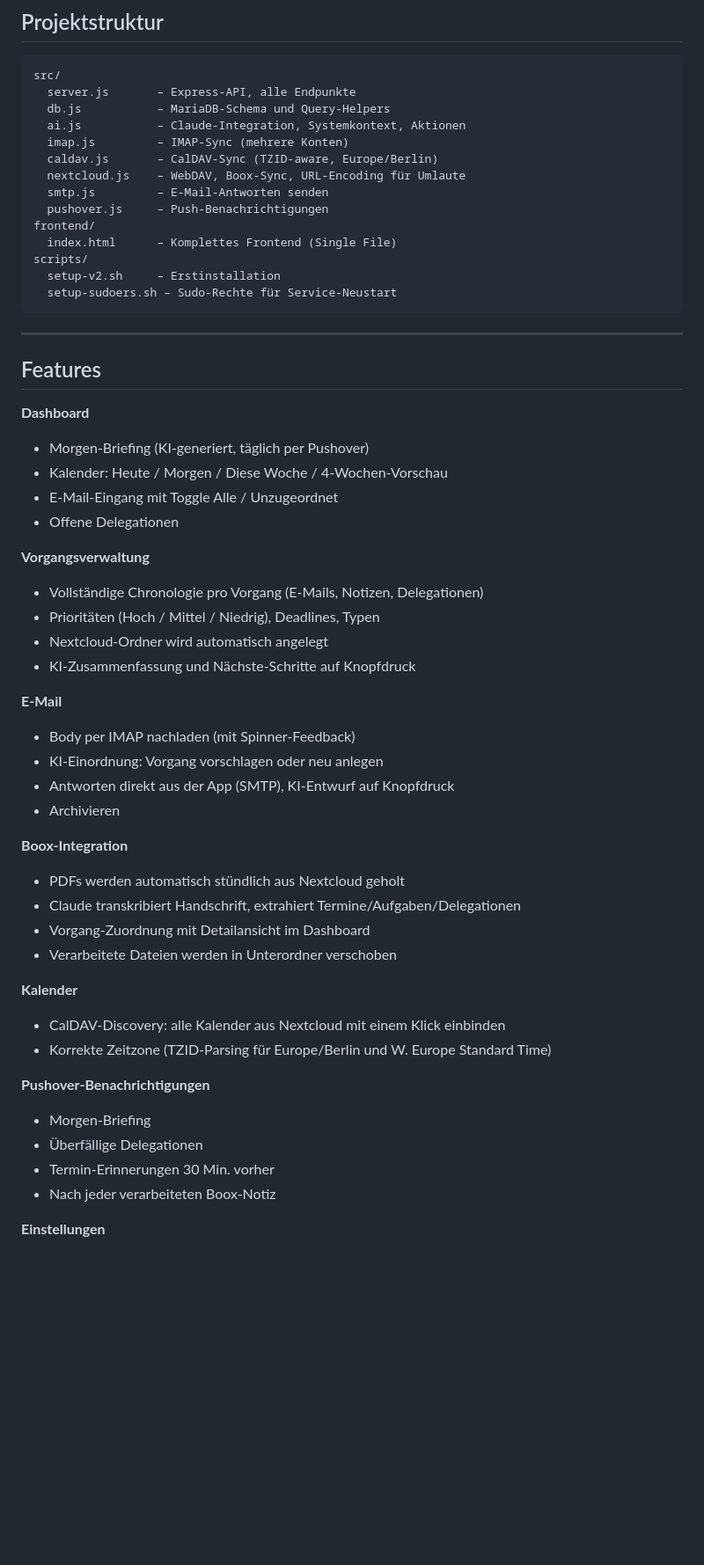
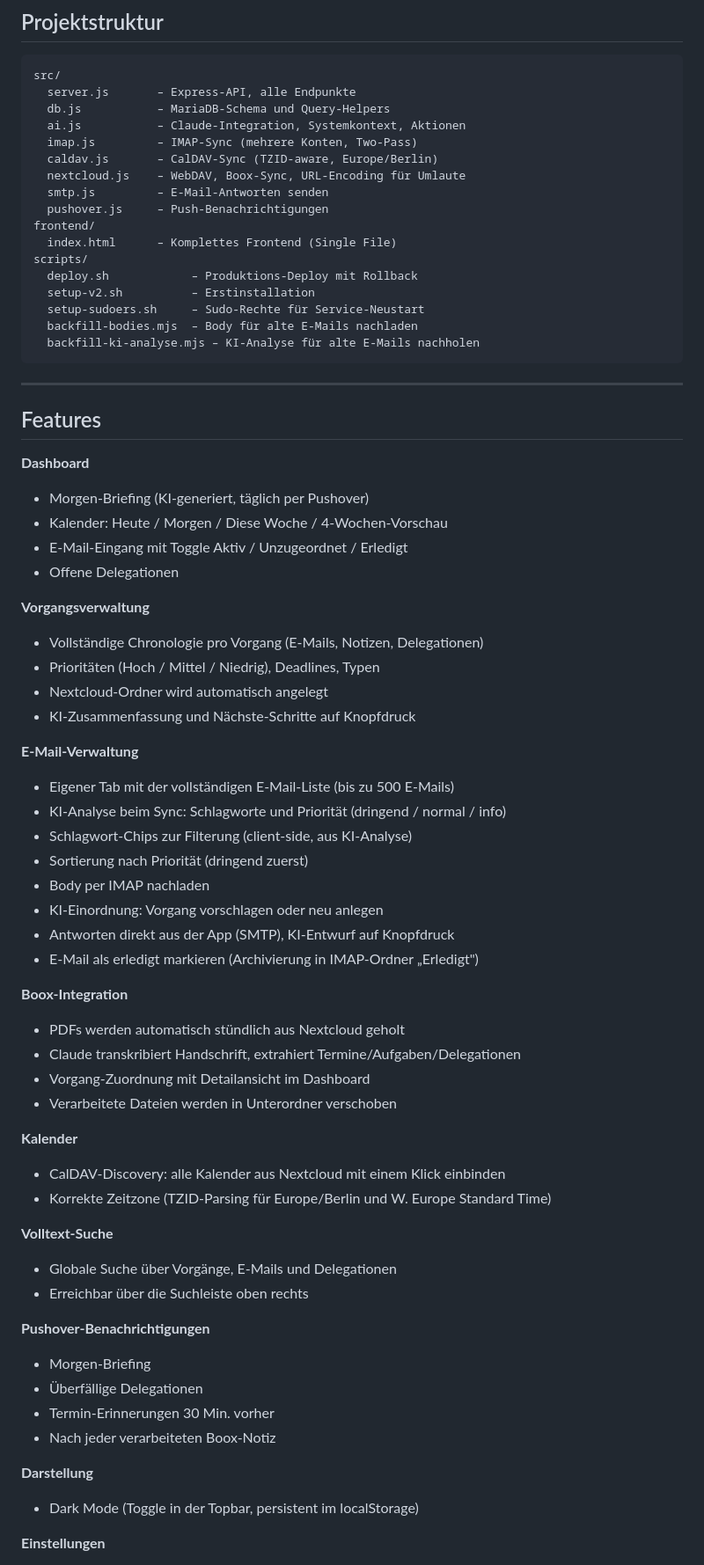
Before and after one commit to rhigma/conspectus, a Markdown page: README.md, the part around one of its changes. Shown at 88% size. GitHub-like rendering; blank space fills up the shorter version.

````diff
--- a/README.md
+++ b/README.md
@@ -44,7 +44,7 @@ src/
   server.js       – Express-API, alle Endpunkte
   db.js           – MariaDB-Schema und Query-Helpers
   ai.js           – Claude-Integration, Systemkontext, Aktionen
-  imap.js         – IMAP-Sync (mehrere Konten)
+  imap.js         – IMAP-Sync (mehrere Konten, Two-Pass)
   caldav.js       – CalDAV-Sync (TZID-aware, Europe/Berlin)
   nextcloud.js    – WebDAV, Boox-Sync, URL-Encoding für Umlaute
   smtp.js         – E-Mail-Antworten senden
@@ -52,8 +52,11 @@ src/
 frontend/
   index.html      – Komplettes Frontend (Single File)
 scripts/
-  setup-v2.sh     – Erstinstallation
-  setup-sudoers.sh – Sudo-Rechte für Service-Neustart
+  deploy.sh            – Produktions-Deploy mit Rollback
+  setup-v2.sh          – Erstinstallation
+  setup-sudoers.sh     – Sudo-Rechte für Service-Neustart
+  backfill-bodies.mjs  – Body für alte E-Mails nachladen
+  backfill-ki-analyse.mjs – KI-Analyse für alte E-Mails nachholen
 ```
 
 ---
@@ -63,7 +66,7 @@ scripts/
 **Dashboard**
 - Morgen-Briefing (KI-generiert, täglich per Pushover)
 - Kalender: Heute / Morgen / Diese Woche / 4-Wochen-Vorschau
-- E-Mail-Eingang mit Toggle Alle / Unzugeordnet
+- E-Mail-Eingang mit Toggle Aktiv / Unzugeordnet / Erledigt
 - Offene Delegationen
 
 **Vorgangsverwaltung**
@@ -72,11 +75,15 @@ scripts/
 - Nextcloud-Ordner wird automatisch angelegt
 - KI-Zusammenfassung und Nächste-Schritte auf Knopfdruck
 
-**E-Mail**
-- Body per IMAP nachladen (mit Spinner-Feedback)
+**E-Mail-Verwaltung**
+- Eigener Tab mit der vollständigen E-Mail-Liste (bis zu 500 E-Mails)
+- KI-Analyse beim Sync: Schlagworte und Priorität (dringend / normal / info)
+- Schlagwort-Chips zur Filterung (client-side, aus KI-Analyse)
+- Sortierung nach Priorität (dringend zuerst)
+- Body per IMAP nachladen
 - KI-Einordnung: Vorgang vorschlagen oder neu anlegen
 - Antworten direkt aus der App (SMTP), KI-Entwurf auf Knopfdruck
-- Archivieren
+- E-Mail als erledigt markieren (Archivierung in IMAP-Ordner „Erledigt")
 
 **Boox-Integration**
 - PDFs werden automatisch stündlich aus Nextcloud geholt
@@ -88,11 +95,18 @@ scripts/
 - CalDAV-Discovery: alle Kalender aus Nextcloud mit einem Klick einbinden
 - Korrekte Zeitzone (TZID-Parsing für Europe/Berlin und W. Europe Standard Time)
 
+**Volltext-Suche**
+- Globale Suche über Vorgänge, E-Mails und Delegationen
+- Erreichbar über die Suchleiste oben rechts
+
 **Pushover-Benachrichtigungen**
 - Morgen-Briefing
 - Überfällige Delegationen
 - Termin-Erinnerungen 30 Min. vorher
 - Nach jeder verarbeiteten Boox-Notiz
+
+**Darstellung**
+- Dark Mode (Toggle in der Topbar, persistent im localStorage)
 
 **Einstellungen**
 - E-Mail-Konten (IMAP), Kalender (CalDAV), Delegations-Personen
````
Also changed, not shown: other parts of README.md (+30 -15 lines), CLAUDE.md (added, +91 -0 lines).
